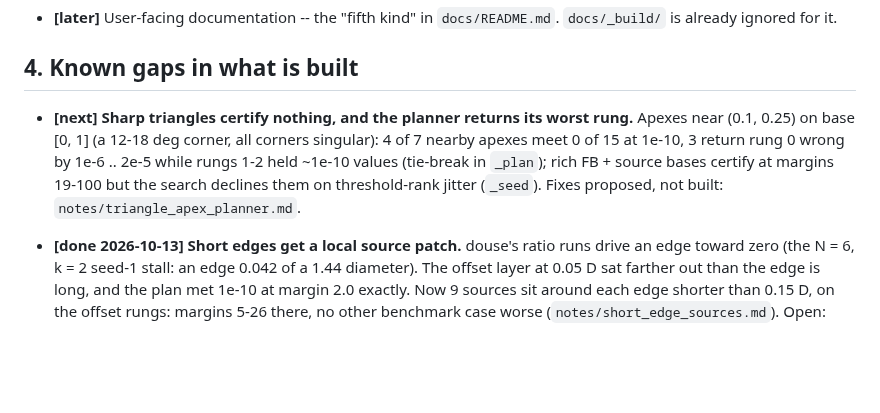
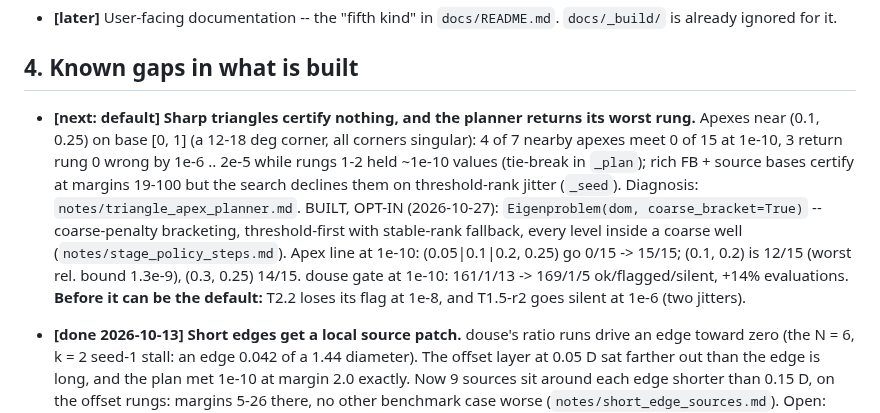
Before and after one commit to hjrrockies/chladni, a Markdown page: TODO.md, the part around the change. Drawn GitHub-style; blank space fills up the shorter version.

Commit message:
TODO: the sharp-triangle item -- coarse_bracket is built (opt-in), what blocks it as default
Co-Authored-By: Claude Opus 5.5 <noreply@anthropic.com>

```diff
--- a/TODO.md
+++ b/TODO.md
@@ -437,11 +437,17 @@ eigenvalue, against 26-27 on rectangles. What it has not settled is below.
 
 ## 4. Known gaps in what is built
 
-* **[next]** **Sharp triangles certify nothing, and the planner returns its worst rung.** Apexes
+* **[next: default]** **Sharp triangles certify nothing, and the planner returns its worst rung.** Apexes
   near (0.1, 0.25) on base [0, 1] (a 12-18 deg corner, all corners singular): 4 of 7 nearby apexes
   meet 0 of 15 at 1e-10, 3 return rung 0 wrong by 1e-6 .. 2e-5 while rungs 1-2 held ~1e-10 values
   (tie-break in `_plan`); rich FB + source bases certify at margins 19-100 but the search declines
-  them on threshold-rank jitter (`_seed`). Fixes proposed, not built: `notes/triangle_apex_planner.md`.
+  them on threshold-rank jitter (`_seed`). Diagnosis: `notes/triangle_apex_planner.md`.
+  BUILT, OPT-IN (2026-10-27): `Eigenproblem(dom, coarse_bracket=True)` -- coarse-penalty
+  bracketing, threshold-first with stable-rank fallback, every level inside a coarse well
+  (`notes/stage_policy_steps.md`). Apex line at 1e-10: (0.05|0.1|0.2, 0.25) go 0/15 -> 15/15;
+  (0.1, 0.2) is 12/15 (worst rel. bound 1.3e-9), (0.3, 0.25) 14/15. douse gate at 1e-10:
+  161/1/13 -> 169/1/5 ok/flagged/silent, +14% evaluations. **Before it can be the default:**
+  T2.2 loses its flag at 1e-8, and T1.5-r2 goes silent at 1e-6 (two jitters).
 * **[done 2026-10-13]** **Short edges get a local source patch.** douse's ratio runs drive an
   edge toward zero (the N = 6, k = 2 seed-1 stall: an edge 0.042 of a 1.44 diameter). The offset
   layer at 0.05 D sat farther out than the edge is long, and the plan met 1e-10 at margin 2.0
```
